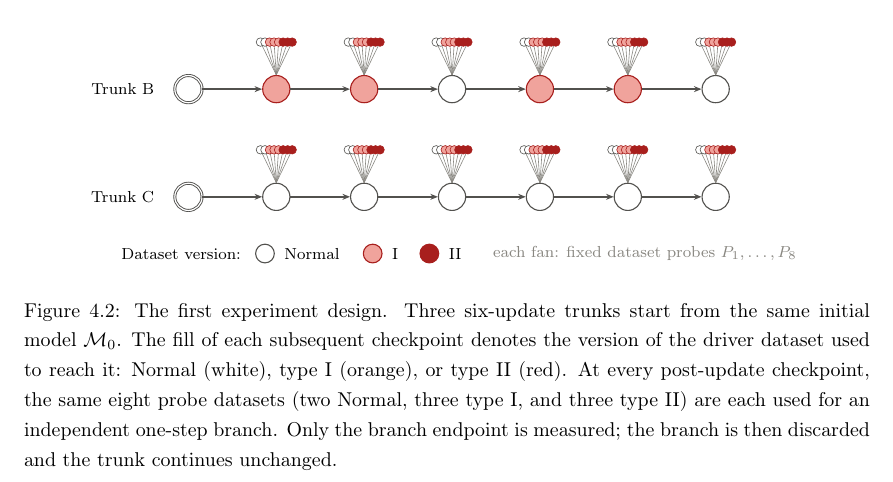
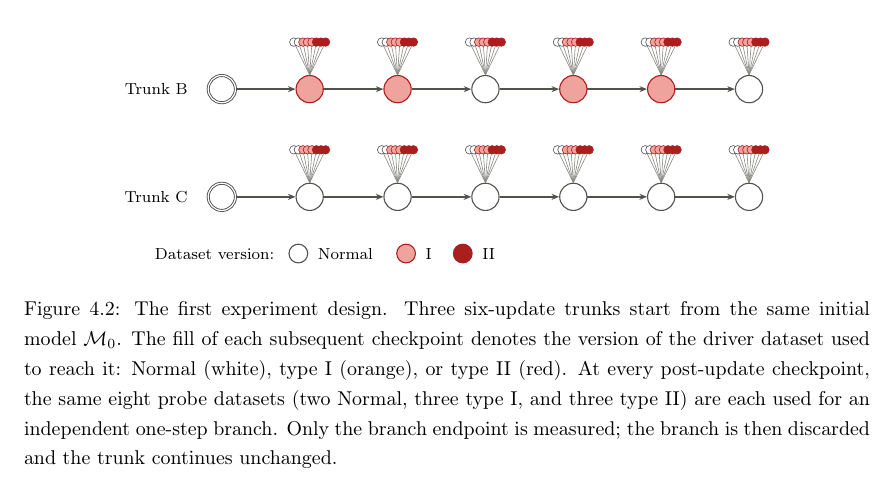
Before and after one commit to Pabloo22/msc_thesis, a LaTeX thesis (MSc_Report/project_report - pg.tex, which reads MSc_Report/figures/exp2_design.tex): part of page 33 of 55, cut so that both start at the same text. Compiled offline with pdfLaTeX.

Commit message:
Imrpove fig

```diff
--- a/MSc_Report/figures/exp2_design.tex
+++ b/MSc_Report/figures/exp2_design.tex
@@ -105,7 +105,7 @@
 \node[anchor=west, font=\footnotesize] at (3.47,-0.15) {I};
 \node[checkpoint,typetwo, minimum size=3.3mm] at (4.25,-0.15) {};
 \node[anchor=west, font=\footnotesize] at (4.47,-0.15) {II};
-\node[anchor=west, text=expbranch, font=\footnotesize] at (5.25,-0.15)
-  {each fan: fixed dataset probes $P_1,\ldots,P_8$};
+% \node[anchor=west, text=expbranch, font=\footnotesize] at (5.25,-0.15)
+%   {each fan: fixed dataset probes $P_1,\ldots,P_8$};
 
 \end{tikzpicture}
```
